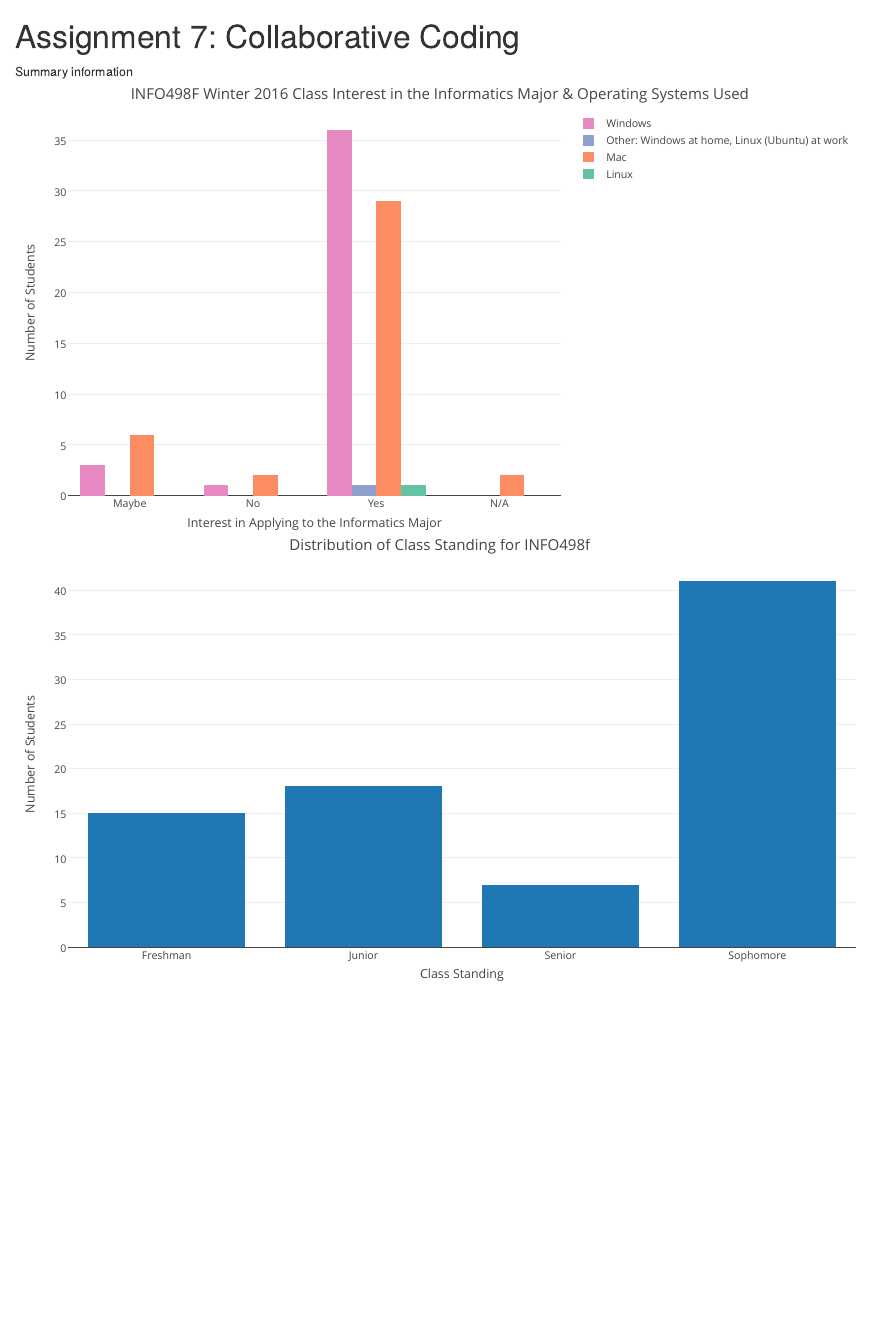
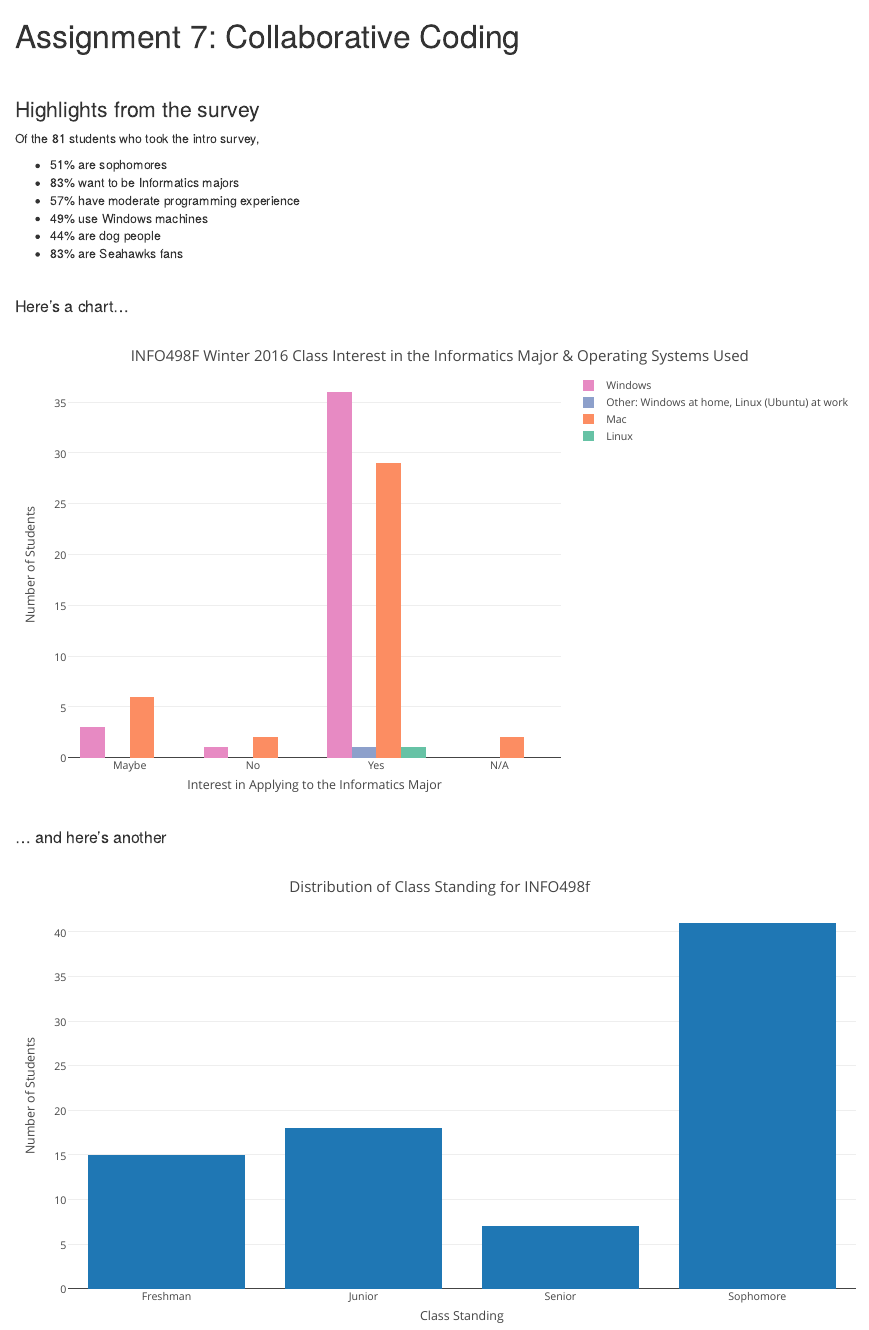
Before and after one commit to jpieng/a7-collaborative-coding, an R Markdown document (index.rmd): the page in a window 1100 px wide, from its top. The pictures show the output file index.html that the author committed with the source, opened offline.

Commit message:
Finished index.Rmd. Close #2

````diff
--- a/index.rmd
+++ b/index.rmd
@@ -13,20 +15,44 @@
 source("scripts/chartfile2.r")
 
 data <- read.csv("https://raw.githubusercontent.com/INFO-498F/a7-survey-data/master/intro_survey_data.csv")
+
 knitr::opts_chunk$set(echo = TRUE)
 ```
 
-```{r, echo=FALSE, message=FALSE, warning=FALSE}
-
+```{r Info, echo=FALSE, message=FALSE, warning=FALSE}
 info <- info_function(data)
 
+total <- info$num_of_freshman + info$num_of_sophomores + info$num_of_junior + info$num_of_senior
+
+pc <- function(x) {
+  return(round(x/total * 100))
+}
+
+sp <- pc(info$num_of_sophomores)
+major <- pc(info$num_applying_to_major)
+xp <- pc(info$num_moderate_programming_exp)
+os <- pc(info$num_windows_users)
+pet <- pc(info$num_dog_person)
+twelfth <- pc(info$num_seahawks_fan + info$num_major_seahawks_fan)
 ```
 
-Summary information
+### Highlights from the survey
+
+Of the `r total` students who took the intro survey,
+
+- `r sp`% are sophomores
+- `r major`% want to be Informatics majors
+- `r xp`% have moderate programming experience
+- `r os`% use Windows machines
+- `r pet`% are dog people
+- `r twelfth`% are Seahawks fans
+
+&nbsp;
 
 ```{r Charts, echo=FALSE, message=FALSE, warning=FALSE}
-
 chart1 <- make_INFOinterest_chart(data)
 chart2 <- make_bar_chart(data)
+```
 
+#### Here's a chart...
 
@@ -34,4 +60,10 @@
 
 `r chart1`
 
+&nbsp;
+
+#### ... and here's another
+
+&nbsp;
+
 `r chart2`
````
Also changed, not shown: index.html, index.rmd (4 more changed lines).
